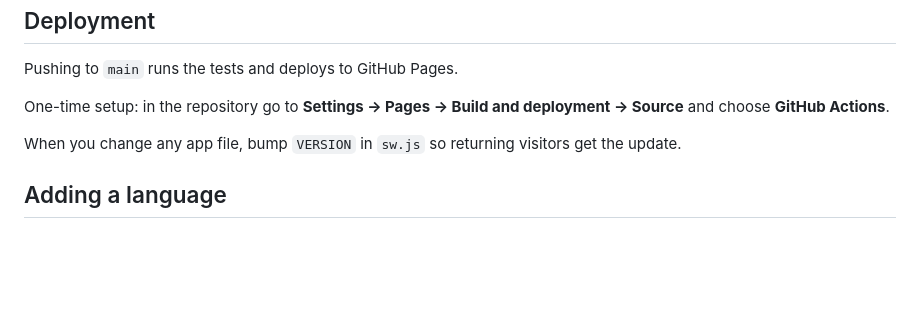
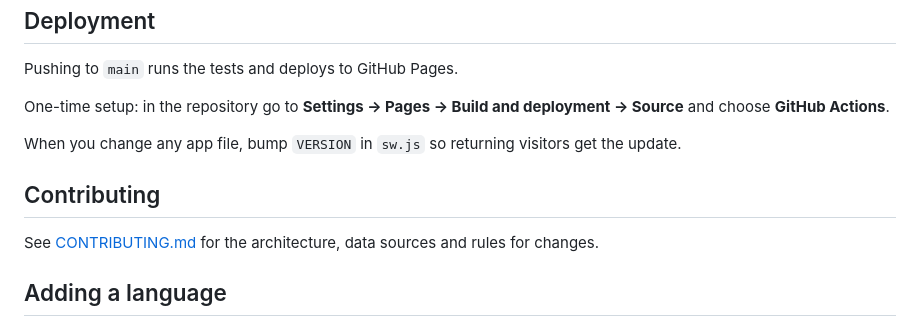
Before and after one commit to ussene47/currency-converter, a Markdown page: README.md, the part around the change. GitHub-like rendering; blank space fills up the shorter version.

Commit message:
Link CONTRIBUTING.md from README

```diff
--- a/README.md
+++ b/README.md
@@ -133,6 +133,10 @@ One-time setup: in the repository go to **Settings → Pages → Build and deplo
 
 When you change any app file, bump `VERSION` in `sw.js` so returning visitors get the update.
 
+## Contributing
+
+See [CONTRIBUTING.md](CONTRIBUTING.md) for the architecture, data sources and rules for changes.
+
 ## Adding a language
 
 Add a new block to `STRINGS` in `js/i18n.js`, register its locale in `LOCALES`, and add a button with `data-lang` in the header. Currency and country names are translated automatically by the browser's `Intl.DisplayNames`.
```
